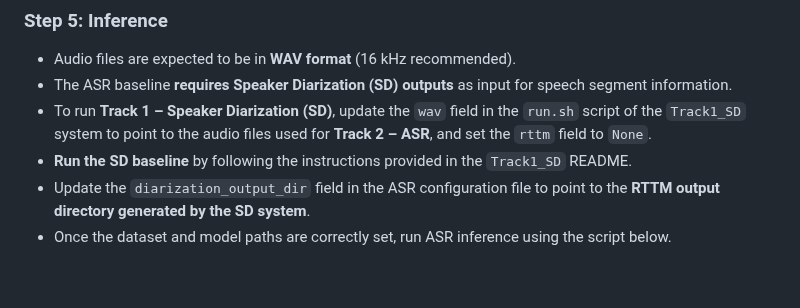
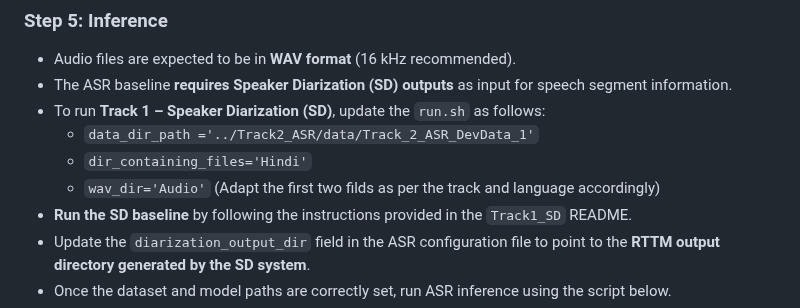
Before and after one commit to trinity1611/DisplaceChallenge2026-TANUH, a Markdown page: Track2_ASR/README.md, the part around the change. GitHub-like rendering; blank space fills up the shorter version.

```diff
--- a/Track2_ASR/README.md
+++ b/Track2_ASR/README.md
@@ -78,7 +78,11 @@ pip install -r requirements.txt
 
 - Audio files are expected to be in **WAV format** (16 kHz recommended).
 - The ASR baseline **requires Speaker Diarization (SD) outputs** as input for speech segment information.
-- To run **Track 1 – Speaker Diarization (SD)**, update the `wav` field in the `run.sh` script of the `Track1_SD` system to point to the audio files used for **Track 2 – ASR**, and set the `rttm` field to `None`.
+- To run **Track 1 – Speaker Diarization (SD)**, update the `run.sh` as follows:
+     - `data_dir_path ='../Track2_ASR/data/Track_2_ASR_DevData_1'`
+     - `dir_containing_files='Hindi'`
+     - `wav_dir='Audio'`
+    (Adapt the first two filds as per the track and language accordingly)
 - **Run the SD baseline** by following the instructions provided in the `Track1_SD` README.
 - Update the `diarization_output_dir` field in the ASR configuration file to point to the **RTTM output directory generated by the SD system**.
 - Once the dataset and model paths are correctly set, run ASR inference using the script below.
```
